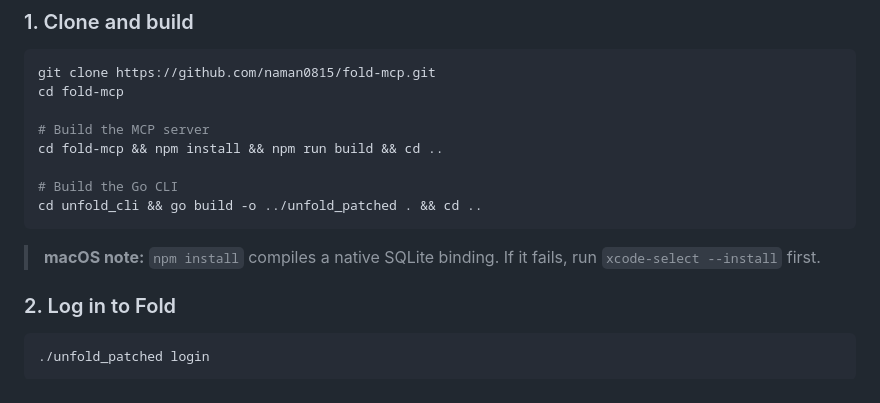
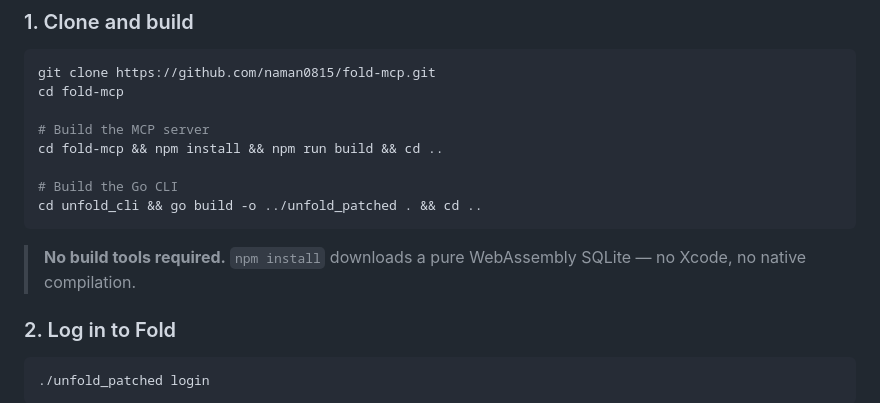
Before and after one commit to naman0815/unfold-mcp, a Markdown page: README.md, the part around the change. Drawn GitHub-style.

````diff
--- a/README.md
+++ b/README.md
@@ -32,7 +32,7 @@ cd fold-mcp && npm install && npm run build && cd ..
 cd unfold_cli && go build -o ../unfold_patched . && cd ..
 ```
 
-> **macOS note:** `npm install` compiles a native SQLite binding. If it fails, run `xcode-select --install` first.
+> **No build tools required.** `npm install` downloads a pure WebAssembly SQLite — no Xcode, no native compilation.
 
 ### 2. Log in to Fold
 
````
Also changed, not shown: bootstrap_claude_code.md (+6 -8 lines).
